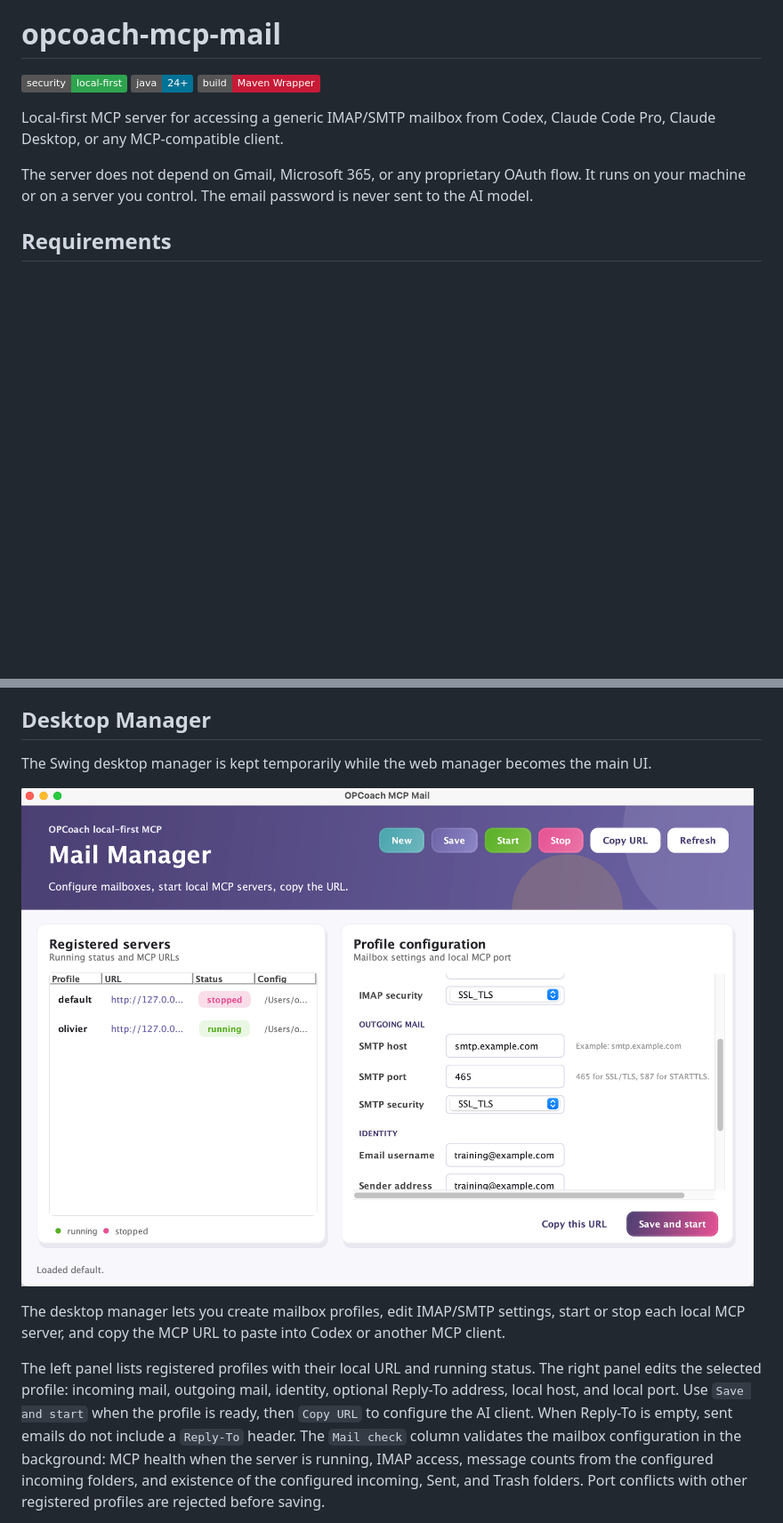
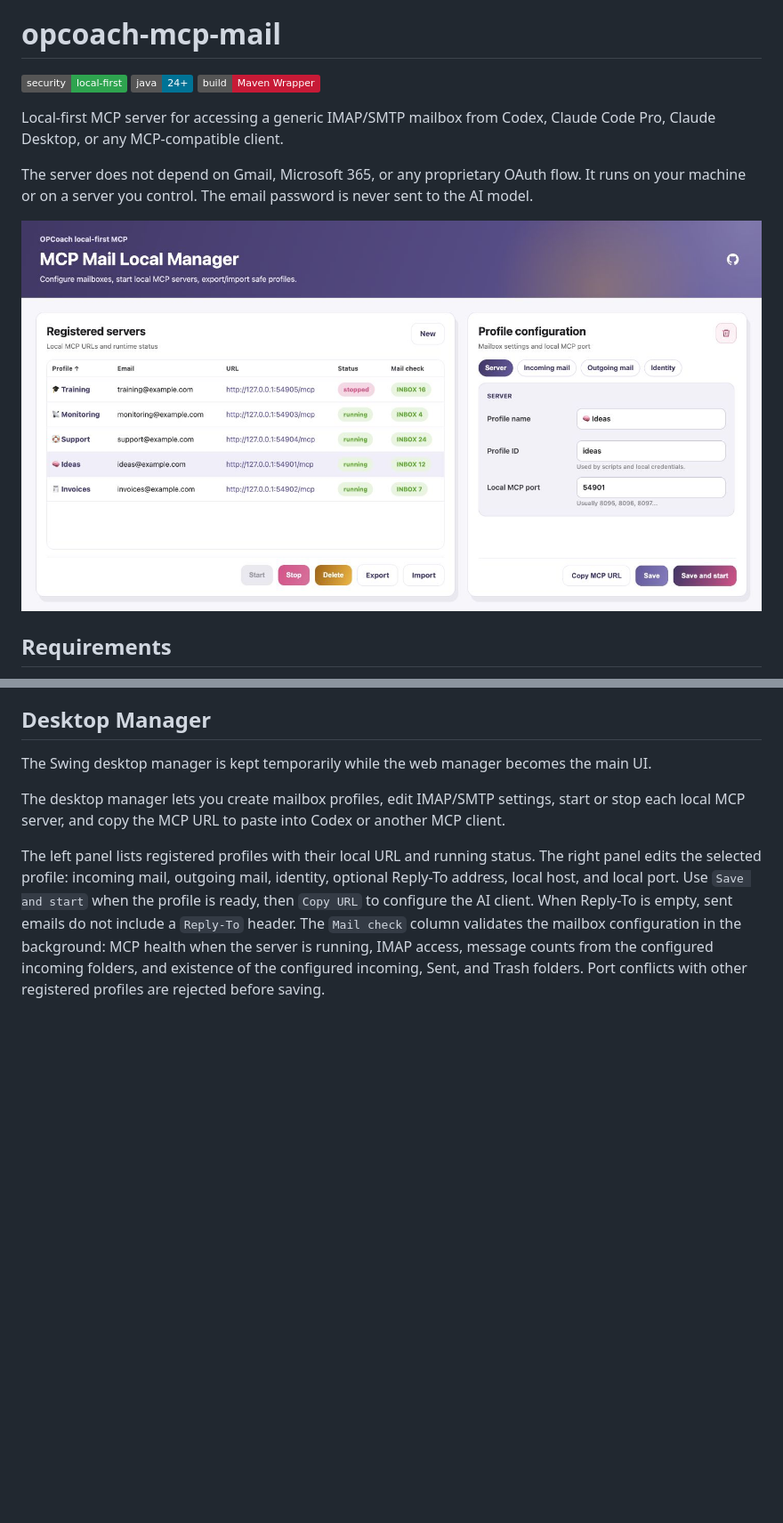
Before and after one commit to opcoach/opcoach-mcp-mail, a Markdown page: README.md, 2 parts joined by grey strips. Shown at 89% size. GitHub-like rendering; pictures changed too: docs/images/manager-overview.jpg (added), docs/images/manager-overview.png (deleted); badges without logos; blank space fills up the shorter version.

Commit message:
Refresh the README screenshot with the web manager

```diff
--- a/README.md
+++ b/README.md
@@ -7,6 +7,8 @@
 Local-first MCP server for accessing a generic IMAP/SMTP mailbox from Codex, Claude Code Pro, Claude Desktop, or any MCP-compatible client.
 
 The server does not depend on Gmail, Microsoft 365, or any proprietary OAuth flow. It runs on your machine or on a server you control. The email password is never sent to the AI model.
+
+![Web manager showing demo mailboxes with emoji profile names, email addresses, and mail checks](docs/images/manager-overview.jpg)
 
 ## Requirements
 
@@ -232,8 +234,6 @@ Import/export is intentionally non-secret. Exported files contain profile IDs an
 ## Desktop Manager
 
 The Swing desktop manager is kept temporarily while the web manager becomes the main UI.
-
-![OPCoach MCP Mail manager overview](docs/images/manager-overview.png)
 
 The desktop manager lets you create mailbox profiles, edit IMAP/SMTP settings, start or stop each local MCP server, and copy the MCP URL to paste into Codex or another MCP client.
 
```
